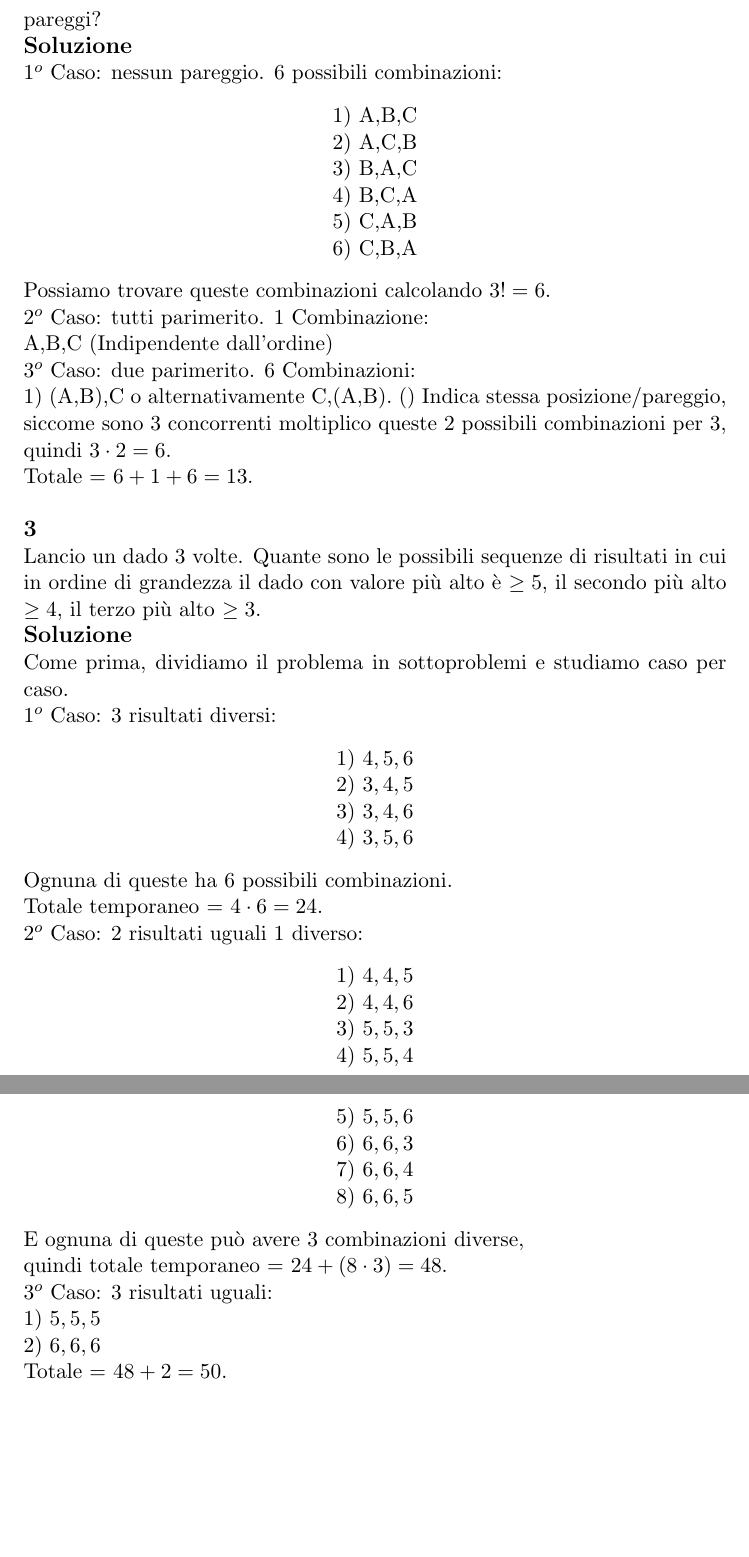
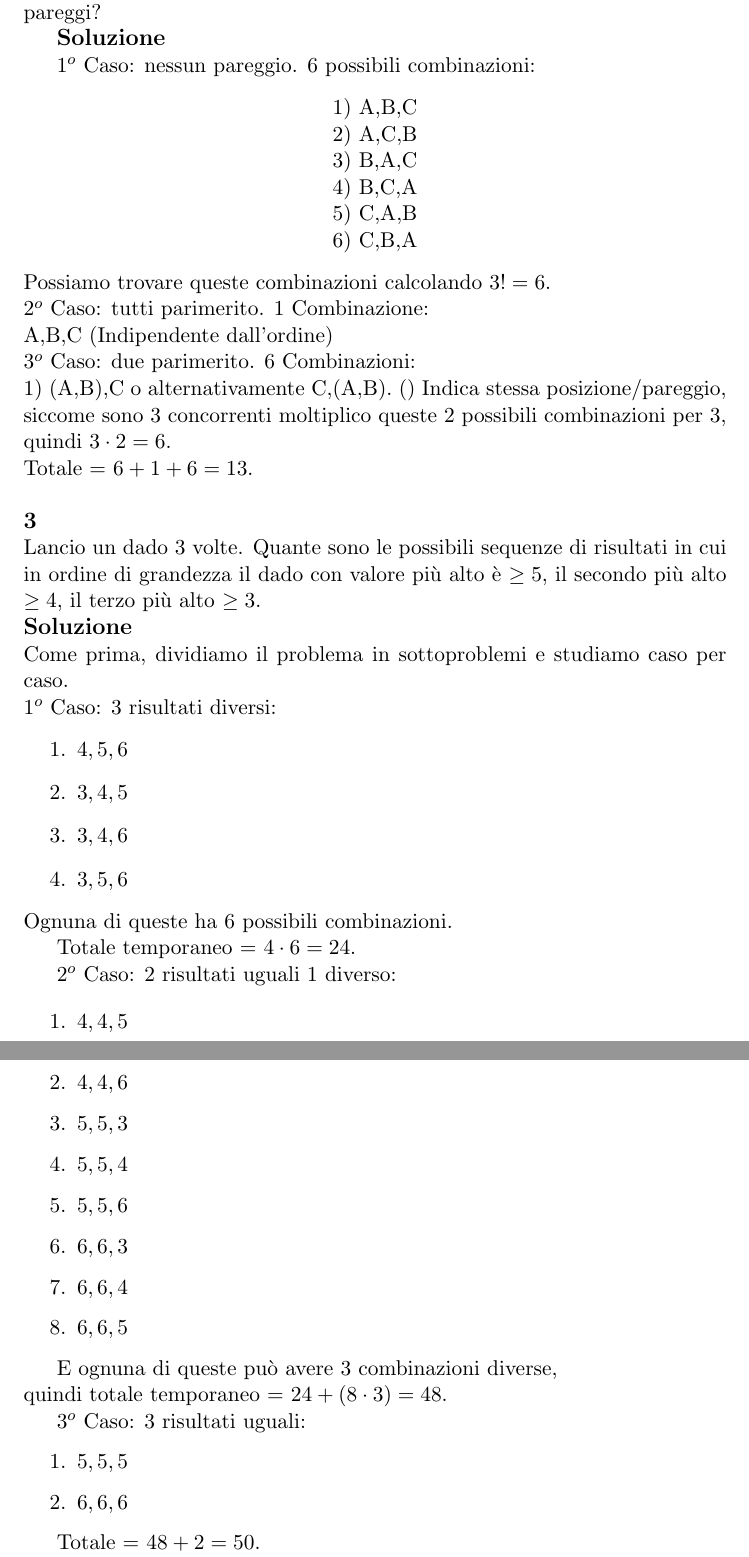
Before and after one commit to stormtroober/MdP-LaTex, a LaTeX document (MatDiscrProb.tex): two parts of pages 4 and 5 of 23, joined at a grey line, cut so that both start at the same text, the shorter picture padded with empty space. Compiled offline with pdfLaTeX.

Commit message:
fix enumerate esercizio 3 prima settimana

```diff
--- a/MatDiscrProb.tex
+++ b/MatDiscrProb.tex
@@ -91,8 +91,10 @@
 
             \textbf{\large 2}\\
             C'è un torneo di un gioco (non specificato) in quale abbiamo 3 concorrenti A, B, C. Quali sono le possibili combinazioni del podio contando anche i pareggi?
-            \\
-            \textbf{\large Soluzione}\\
+
+            \textbf{\large Soluzione}
+
+
             $1^o$ Caso: nessun pareggio. 6 possibili combinazioni:
             \begin{center}
             	1) A,B,C\\
@@ -114,31 +116,44 @@
             \textbf{\large Soluzione}\\
             Come prima, dividiamo il problema in sottoproblemi e studiamo caso per caso.\\
             $1^o$ Caso: $3$ risultati diversi:
-            \begin{center}
-            	1) $4, 5, 6$\\
-            	2) $3, 4, 5$\\
-            	3) $3, 4, 6$\\
-            	4) $3, 5, 6$\\
-            \end{center}
-            Ognuna di queste ha 6 possibili combinazioni.\\
-            Totale temporaneo = $4 \cdot 6 = 24$.\\
+			\begin{enumerate}
+				\item $4, 5, 6$
+				\item $3, 4, 5$
+				\item $3, 4, 6$
+				\item $3, 5, 6$
+
+			\end{enumerate}
+            Ognuna di queste ha 6 possibili combinazioni.
+
+            Totale temporaneo = $4 \cdot 6 = 24$.
+
             $2^o$ Caso: $2$ risultati uguali $1$ diverso:
-            \begin{center}
-            	1) $4,4,5$\\
-            	2) $4,4,6$\\
-            	3) $5,5,3$\\
-            	4) $5,5,4$\\
-            	5) $5,5,6$\\
-            	6) $6,6,3$\\
-            	7) $6,6,4$\\
-            	8) $6,6,5$\\
-            \end{center}
-            E ognuna di queste pu\`o avere $3$ combinazioni diverse, \\quindi totale temporaneo = $24 + (8 \cdot 3) = 48$.\\
-            $3^o$ Caso: $3$ risultati uguali:\\
-            1) $5,5,5$\\
-            2) $6,6,6$\\
-            Totale = $48 + 2 = 50$.\\
-            Non contiamo il caso $1$ risultato uguale e $2$ diversi perchè non ha senso, siccome $1$ uguale a cosa? lol..\\
+
+			\begin{enumerate}
+				\item $4,4,5$
+				\item $4,4,6$
+				\item $5,5,3$
+				\item $5,5,4$
+				\item $5,5,6$
+				\item $6,6,3$
+				\item $6,6,4$
+				\item $6,6,5$
+
+			\end{enumerate}
+
+            E ognuna di queste pu\`o avere $3$ combinazioni diverse, \\quindi totale temporaneo = $24 + (8 \cdot 3) = 48$.
+
+            $3^o$ Caso: $3$ risultati uguali:
+
+			\begin{enumerate}
+				\item  $5,5,5$
+				\item  $6,6,6$
+			\end{enumerate}
+
+            Totale = $48 + 2 = 50$.
+
+            Non contiamo il caso $1$ risultato uguale e $2$ diversi perchè non ha senso, siccome $1$ uguale a cosa? lol..
+
             \textbf{\large 4}\\
             L'insieme $A = \{1,2,...,11\}$ ha più sottoinsiemi di cardinalit\`a pari o dispari o il numero di sottoinsiemi pari è uguale a quello di dimensione dispari?\\
             \textbf{\large Soluzione}\\
```
